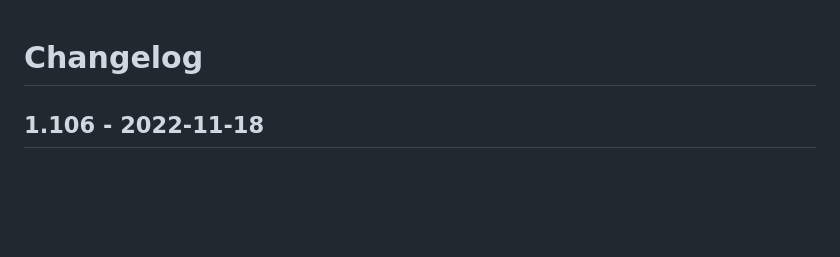
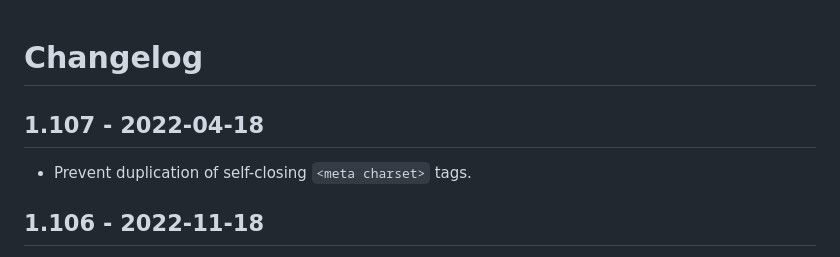
Before and after one commit to kiboit/phast, a Markdown page: CHANGELOG.md, the part around the change. GitHub-like rendering; blank space fills up the shorter version.

Commit message:
Update changelog

```diff
--- a/CHANGELOG.md
+++ b/CHANGELOG.md
@@ -1,4 +1,8 @@
 # Changelog
+
+## 1.107 - 2022-04-18
+
+- Prevent duplication of self-closing `<meta charset>` tags.
 
 ## 1.106 - 2022-11-18
 
```
